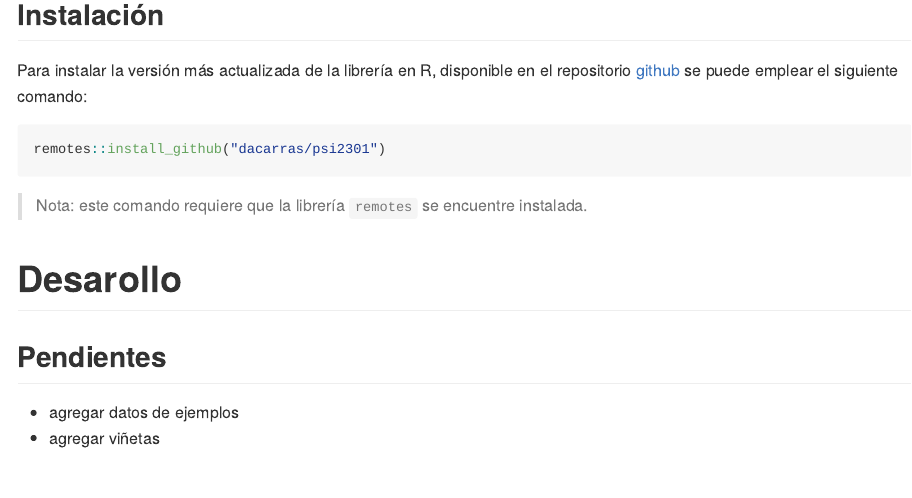
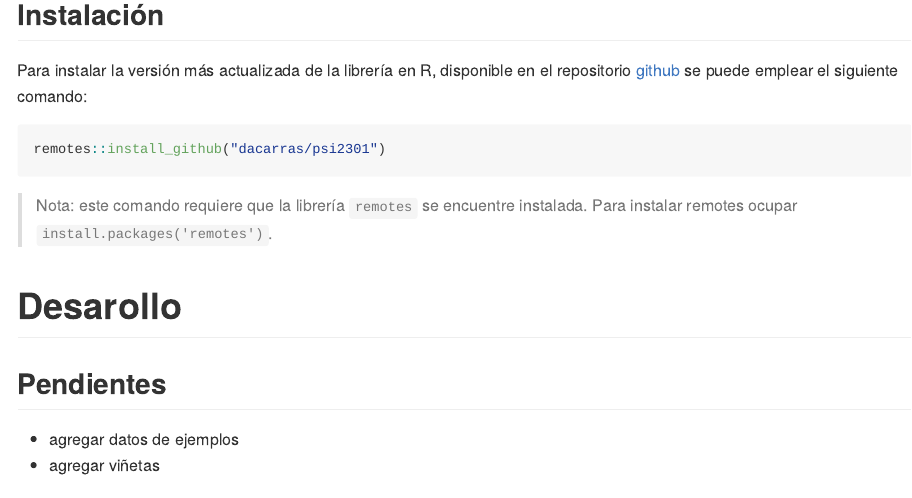
Before and after one commit to dacarras/psi2301, an R Markdown document (README.Rmd): the page in a window 1100 px wide, from 160 px down. The pictures show the output file README.md that the author committed with the source, drawn offline in the style of GitHub.

Commit message:
update readme

````diff
--- a/README.Rmd
+++ b/README.Rmd
@@ -15,7 +15,7 @@ Para instalar la versión más actualizada de la librería en R, disponible en e
 remotes::install_github("dacarras/psi2301")
 ```
 
->Nota: este comando requiere que la librería `remotes` se encuentre instalada.
+>Nota: este comando requiere que la librería `remotes` se encuentre instalada. Para instalar remotes ocupar `install.packages('remotes')`.
 
 # Desarollo
 
````
Also changed, not shown: README.md.
